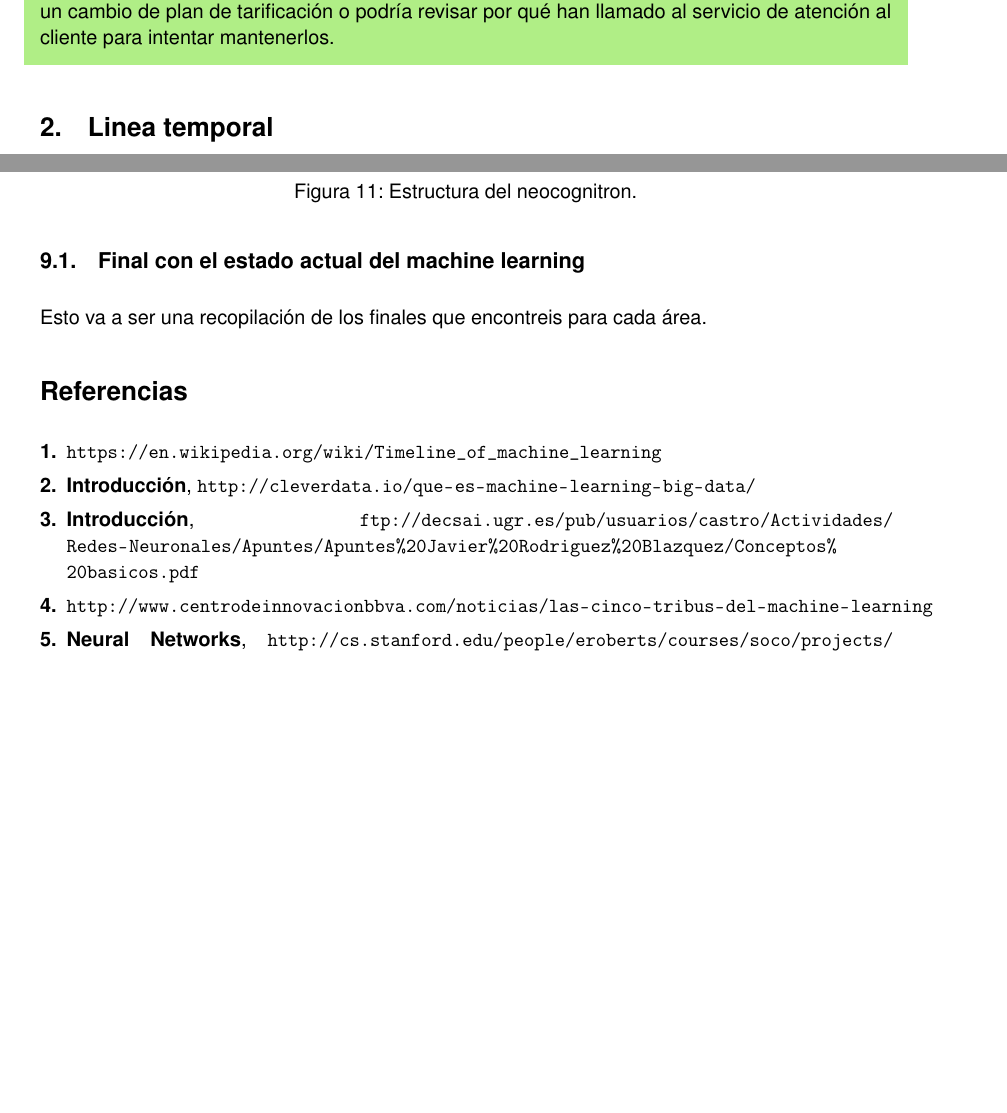
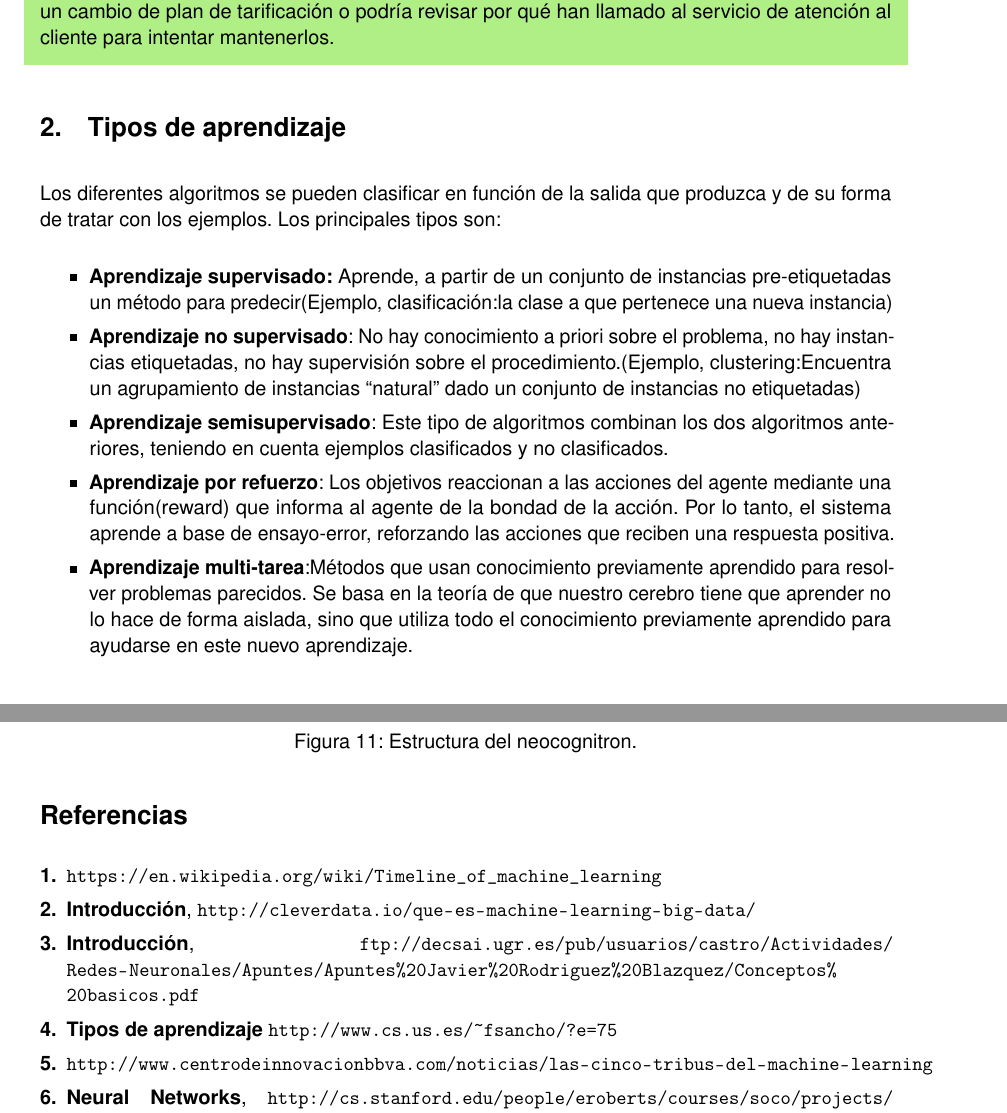
Before and after one commit to Lothar94/MachineLearning, a LaTeX document (MachineLearning.tex): two parts of pages 5 and 21 of 22 before the commit and two parts of pages 5 and 20 of 21 after it, joined at a grey line, cut so that both start at the same text, the shorter picture padded with empty space. Compiled offline with pdfLaTeX.

Commit message:
añado tipos de aprendizaje

```diff
--- a/MachineLearning.tex
+++ b/MachineLearning.tex
@@ -170,9 +170,17 @@ Por tanto, la predicción sería: \textit{Si los clientes que tienen estas carac
 
 Si el departamento de marketing tuviera esta información, podría proponerles a dichos clientes un cambio de plan de tarificación o podría revisar por qué han llamado al servicio de atención al cliente para intentar mantenerlos.
 \end{shaded}
-\section{Linea temporal}
 
-\newpage
+\section{Tipos de aprendizaje}
+Los diferentes algoritmos se pueden clasificar en función de la salida que produzca y de su forma de tratar con los ejemplos. Los principales tipos son:
+\begin{itemize}
+	\item \textbf{Aprendizaje supervisado:} Aprende, a partir de un conjunto de instancias pre-etiquetadas un método para predecir(Ejemplo, clasificación:la clase a que pertenece una nueva instancia)
+	\item \textbf{Aprendizaje no supervisado}: No hay conocimiento a priori sobre el problema, no hay instancias etiquetadas, no hay supervisión sobre el procedimiento.(Ejemplo, clustering:Encuentra un agrupamiento de instancias “natural” dado un conjunto de instancias no etiquetadas)
+	\item \textbf{Aprendizaje semisupervisado}: Este tipo de algoritmos combinan los dos algoritmos anteriores, teniendo en cuenta ejemplos clasificados y no clasificados.
+	\item \textbf{Aprendizaje por refuerzo}: Los objetivos reaccionan a las acciones del agente mediante una función(reward) que informa al agente de la bondad de la acción. Por lo tanto, el sistema aprende a base de ensayo-error, reforzando las acciones que reciben una respuesta positiva.
+	\item \textbf{Aprendizaje multi-tarea}:Métodos que usan conocimiento previamente aprendido para resolver problemas parecidos. Se basa en la teoría de que nuestro cerebro tiene que aprender no lo hace de forma aislada, sino que utiliza todo el conocimiento previamente aprendido para ayudarse en este nuevo aprendizaje.
+\end{itemize}
+
 
 \section{Antecedentes estadísticos}
 Para que los sistemas puedan aprender por ellos mismos, se utilizan una serie de técnicas y algoritmos capaces de crear modelos predictivos, patrones de comportamiento, etc. Este proceso está basado en la teoría estadística. A continuación vamos a ver 3 de los métodos más importantes:
@@ -525,8 +533,7 @@ Las células C, se insertan en la red para permitir errores de posición en las
 	\label{Estructura del neocognitron.}
 \end{figure}
 
-\subsection{Final con el estado actual del machine learning}
-Esto va a ser una recopilación de los finales que encontreis para cada área.
+
 \begin{thebibliography}{9}
 
  \bibitem{Timeline}
@@ -540,6 +547,9 @@ Esto va a ser una recopilación de los finales que encontreis para cada área.
  	\textbf{Introducción},
  \url{ftp://decsai.ugr.es/pub/usuarios/castro/Actividades/Redes-Neuronales/Apuntes/Apuntes%20Javier%20Rodriguez%20Blazquez/Conceptos%20basicos.pdf}
 
+\bibitem{tipos_aprendizaje}
+	\textbf{Tipos de aprendizaje}
+	\url{http://www.cs.us.es/~fsancho/?e=75}
 \bibitem{estadistica1}
 \url{http://www.centrodeinnovacionbbva.com/noticias/las-cinco-tribus-del-machine-learning}
 
```
Also changed, not shown: MachineLearning.pdf, 1 other file.
